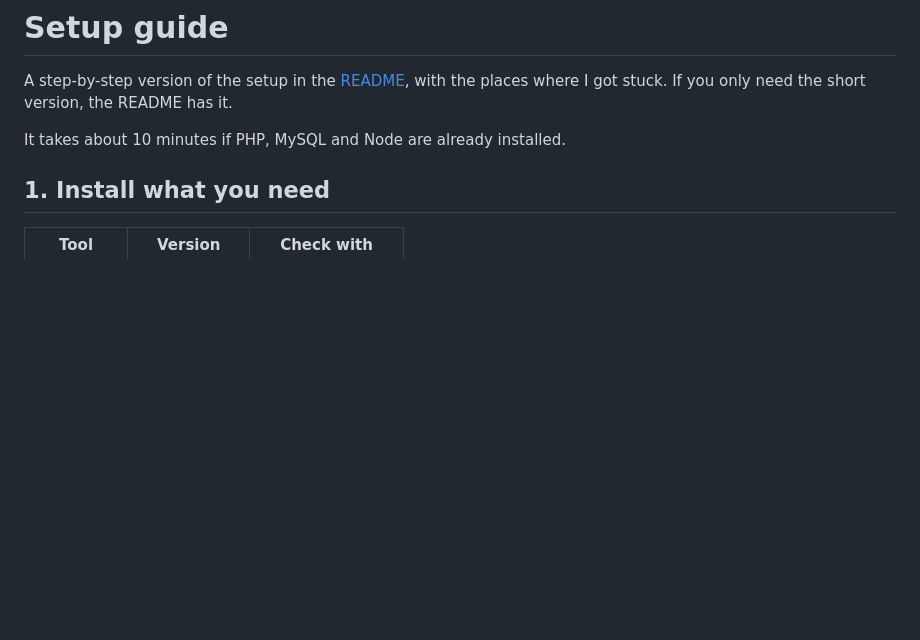
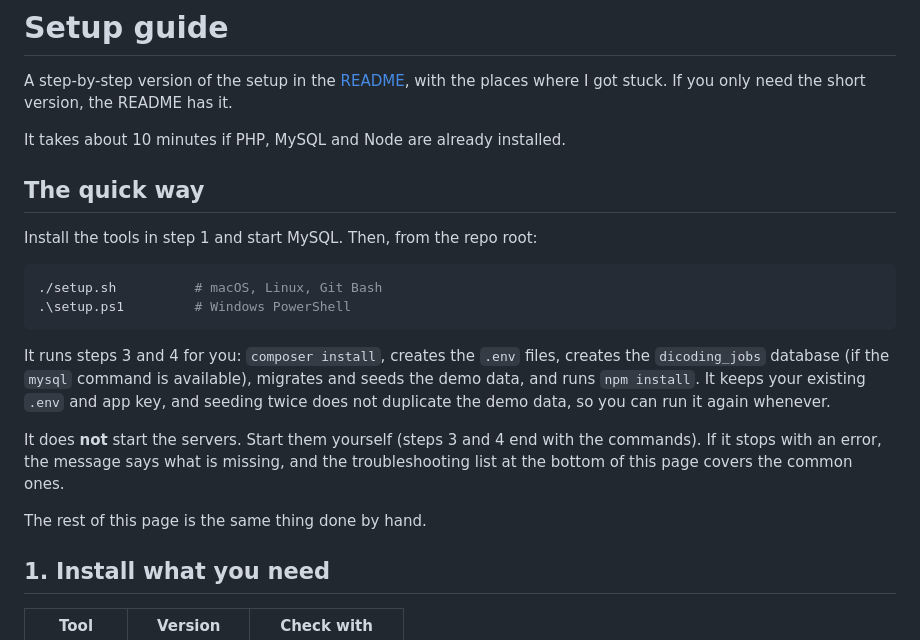
Before and after one commit to withabdul/dicoding-product-engineer-submission, a Markdown page: docs/SETUP.md, the part around the change. Rendered like a GitHub page; blank space fills up the shorter version.

````diff
--- a/docs/SETUP.md
+++ b/docs/SETUP.md
@@ -3,6 +3,21 @@
 A step-by-step version of the setup in the [README](../README.md), with the places where I got stuck. If you only need the short version, the README has it.
 
 It takes about 10 minutes if PHP, MySQL and Node are already installed.
+
+## The quick way
+
+Install the tools in step 1 and start MySQL. Then, from the repo root:
+
+```bash
+./setup.sh          # macOS, Linux, Git Bash
+.\setup.ps1         # Windows PowerShell
+```
+
+It runs steps 3 and 4 for you: `composer install`, creates the `.env` files, creates the `dicoding_jobs` database (if the `mysql` command is available), migrates and seeds the demo data, and runs `npm install`. It keeps your existing `.env` and app key, and seeding twice does not duplicate the demo data, so you can run it again whenever.
+
+It does **not** start the servers. Start them yourself (steps 3 and 4 end with the commands). If it stops with an error, the message says what is missing, and the troubleshooting list at the bottom of this page covers the common ones.
+
+The rest of this page is the same thing done by hand.
 
 ## 1. Install what you need
 
````
Also changed, not shown: README.md (+9 -2 lines).
